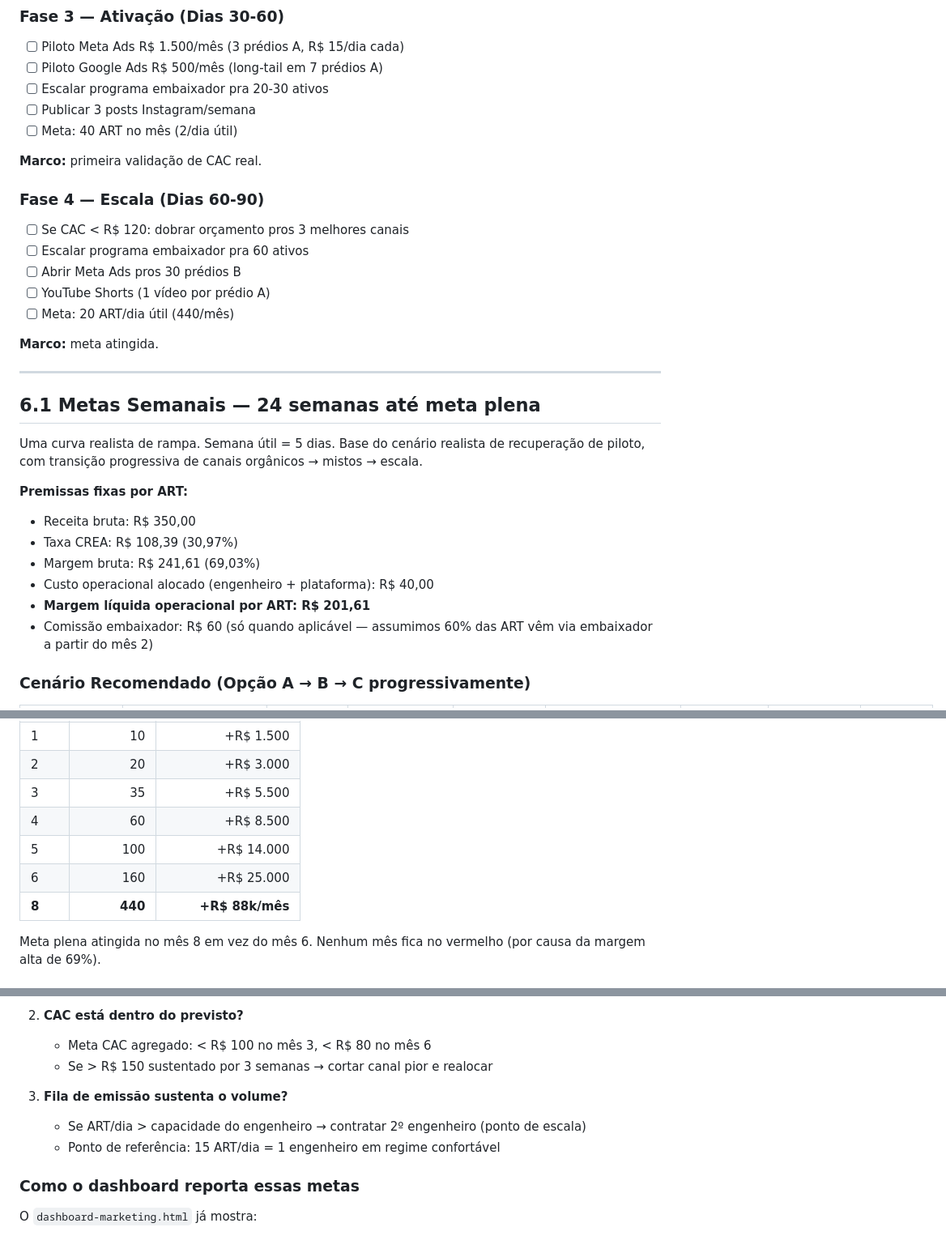
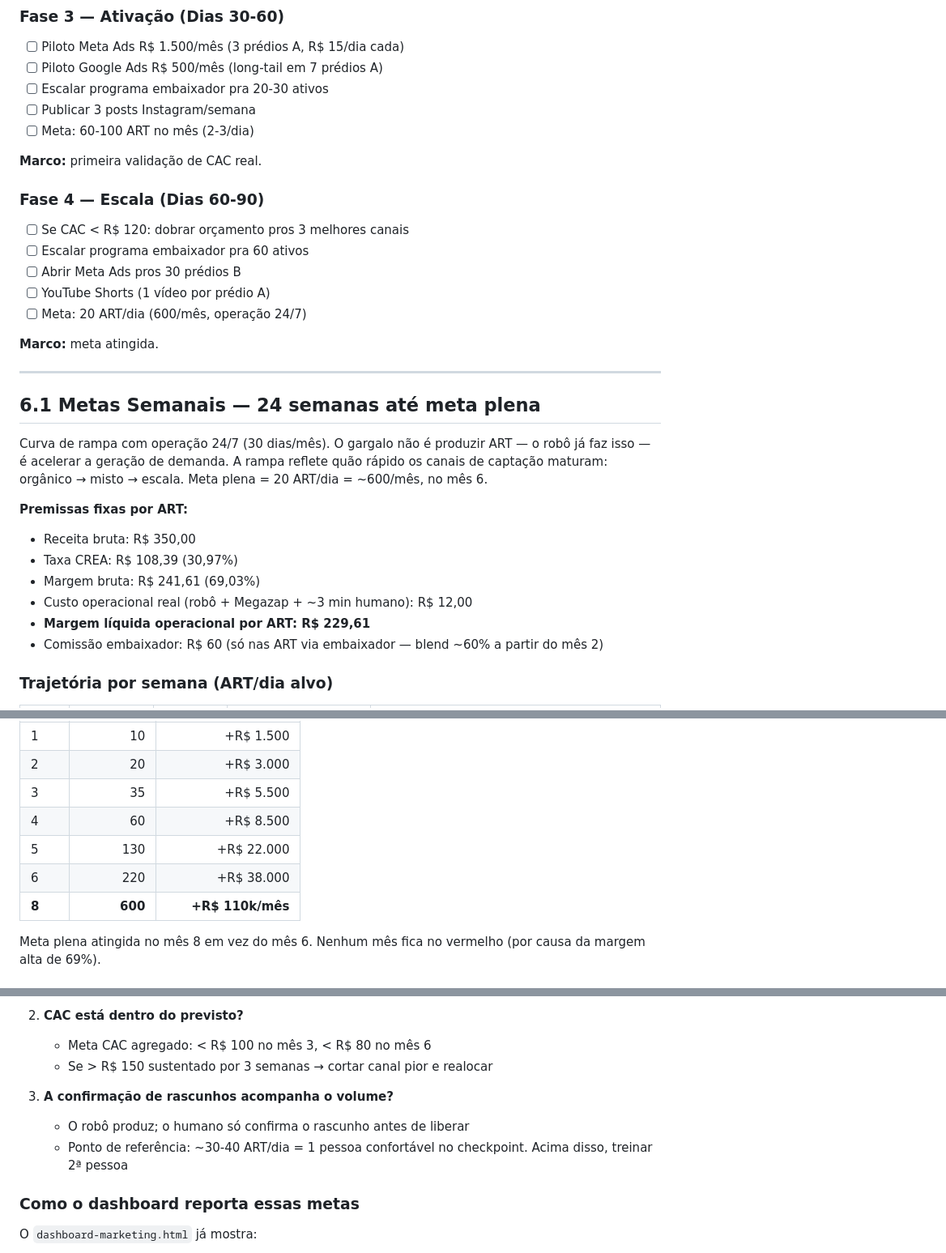
Before and after one commit to diagnostika-engenharia/diagnostika-engenharia.github.io, a Markdown page: marketing/apresentacao-socio.md, 3 parts joined by grey strips. Shown at 81% size. Rendered like a GitHub page.

```diff
--- a/marketing/apresentacao-socio.md
+++ b/marketing/apresentacao-socio.md
@@ -251,7 +256,7 @@ Menor risco, crescimento mais lento, mas sem drawdown. Recomendado como fase 1.
 - [ ] Piloto Google Ads R$ 500/mês (long-tail em 7 prédios A)
 - [ ] Escalar programa embaixador pra 20-30 ativos
 - [ ] Publicar 3 posts Instagram/semana
-- [ ] Meta: 40 ART no mês (2/dia útil)
+- [ ] Meta: 60-100 ART no mês (2-3/dia)
 
 **Marco:** primeira validação de CAC real.
 
@@ -261,7 +266,7 @@ Menor risco, crescimento mais lento, mas sem drawdown. Recomendado como fase 1.
 - [ ] Escalar programa embaixador pra 60 ativos
 - [ ] Abrir Meta Ads pros 30 prédios B
 - [ ] YouTube Shorts (1 vídeo por prédio A)
-- [ ] Meta: 20 ART/dia útil (440/mês)
+- [ ] Meta: 20 ART/dia (600/mês, operação 24/7)
 
 **Marco:** meta atingida.
 
@@ -269,15 +274,15 @@ Menor risco, crescimento mais lento, mas sem drawdown. Recomendado como fase 1.
 
 ## 6.1 Metas Semanais — 24 semanas até meta plena
 
-Uma curva realista de rampa. Semana útil = 5 dias. Base do cenário realista de recuperação de piloto, com transição progressiva de canais orgânicos → mistos → escala.
+Curva de rampa com operação 24/7 (30 dias/mês). O gargalo não é produzir ART — o robô já faz isso — é acelerar a geração de demanda. A rampa reflete quão rápido os canais de captação maturam: orgânico → misto → escala. Meta plena = 20 ART/dia = ~600/mês, no mês 6.
 
 **Premissas fixas por ART:**
 - Receita bruta: R$ 350,00
 - Taxa CREA: R$ 108,39 (30,97%)
 - Margem bruta: R$ 241,61 (69,03%)
-- Custo operacional alocado (engenheiro + plataforma): R$ 40,00
-- **Margem líquida operacional por ART: R$ 201,61**
-- Comissão embaixador: R$ 60 (só quando aplicável — assumimos 60% das ART vêm via embaixador a partir do mês 2)
+- Custo operacional real (robô + Megazap + ~3 min humano): R$ 12,00
+- **Margem líquida operacional por ART: R$ 229,61**
+- Comissão embaixador: R$ 60 (só nas ART via embaixador — blend ~60% a partir do mês 2)
 
-### Cenário Recomendado (Opção A → B → C progressivamente)
+### Trajetória por semana (ART/dia alvo)
 
@@ -351,9 +327,9 @@ Se tudo demorar mais do que o esperado — funil converte pior, embaixadores dem
 | 2 | 20 | +R$ 3.000 |
 | 3 | 35 | +R$ 5.500 |
 | 4 | 60 | +R$ 8.500 |
-| 5 | 100 | +R$ 14.000 |
-| 6 | 160 | +R$ 25.000 |
-| **8** | **440** | **+R$ 88k/mês** |
+| 5 | 130 | +R$ 22.000 |
+| 6 | 220 | +R$ 38.000 |
+| **8** | **600** | **+R$ 110k/mês** |
 
 Meta plena atingida no mês 8 em vez do mês 6. Nenhum mês fica no vermelho (por causa da margem alta de 69%).
 
@@ -370,9 +346,9 @@ Meta plena atingida no mês 8 em vez do mês 6. Nenhum mês fica no vermelho (po
    - Meta CAC agregado: < R$ 100 no mês 3, < R$ 80 no mês 6
    - Se > R$ 150 sustentado por 3 semanas → cortar canal pior e realocar
 
-3. **Fila de emissão sustenta o volume?**
-   - Se ART/dia > capacidade do engenheiro → contratar 2º engenheiro (ponto de escala)
-   - Ponto de referência: 15 ART/dia = 1 engenheiro em regime confortável
+3. **A confirmação de rascunhos acompanha o volume?**
+   - O robô produz; o humano só confirma o rascunho antes de liberar
+   - Ponto de referência: ~30-40 ART/dia = 1 pessoa confortável no checkpoint. Acima disso, treinar 2ª pessoa
 
 ### Como o dashboard reporta essas metas
 
```
Also changed, not shown: other parts of marketing/apresentacao-socio.md (+43 -67 lines).
